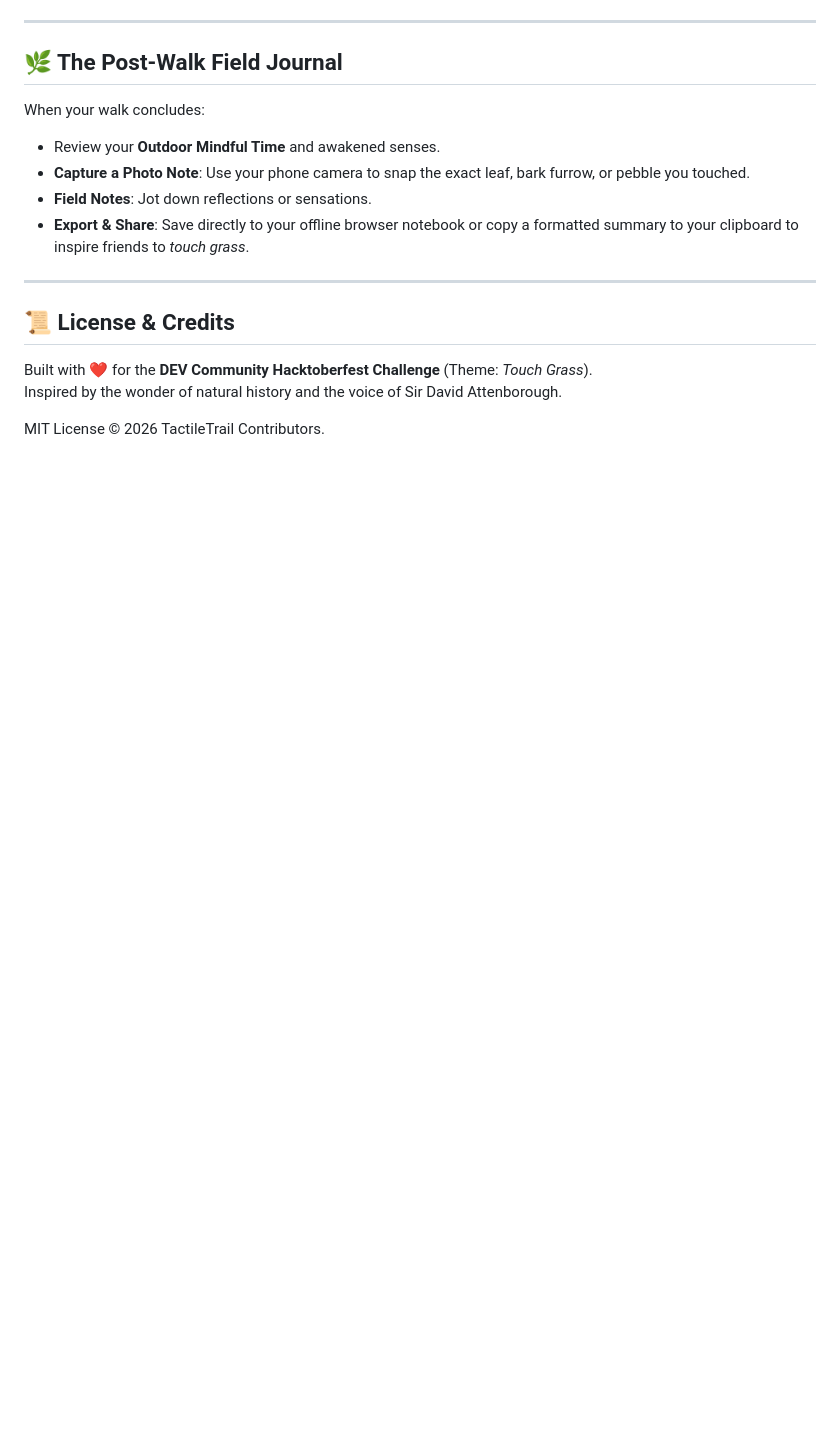
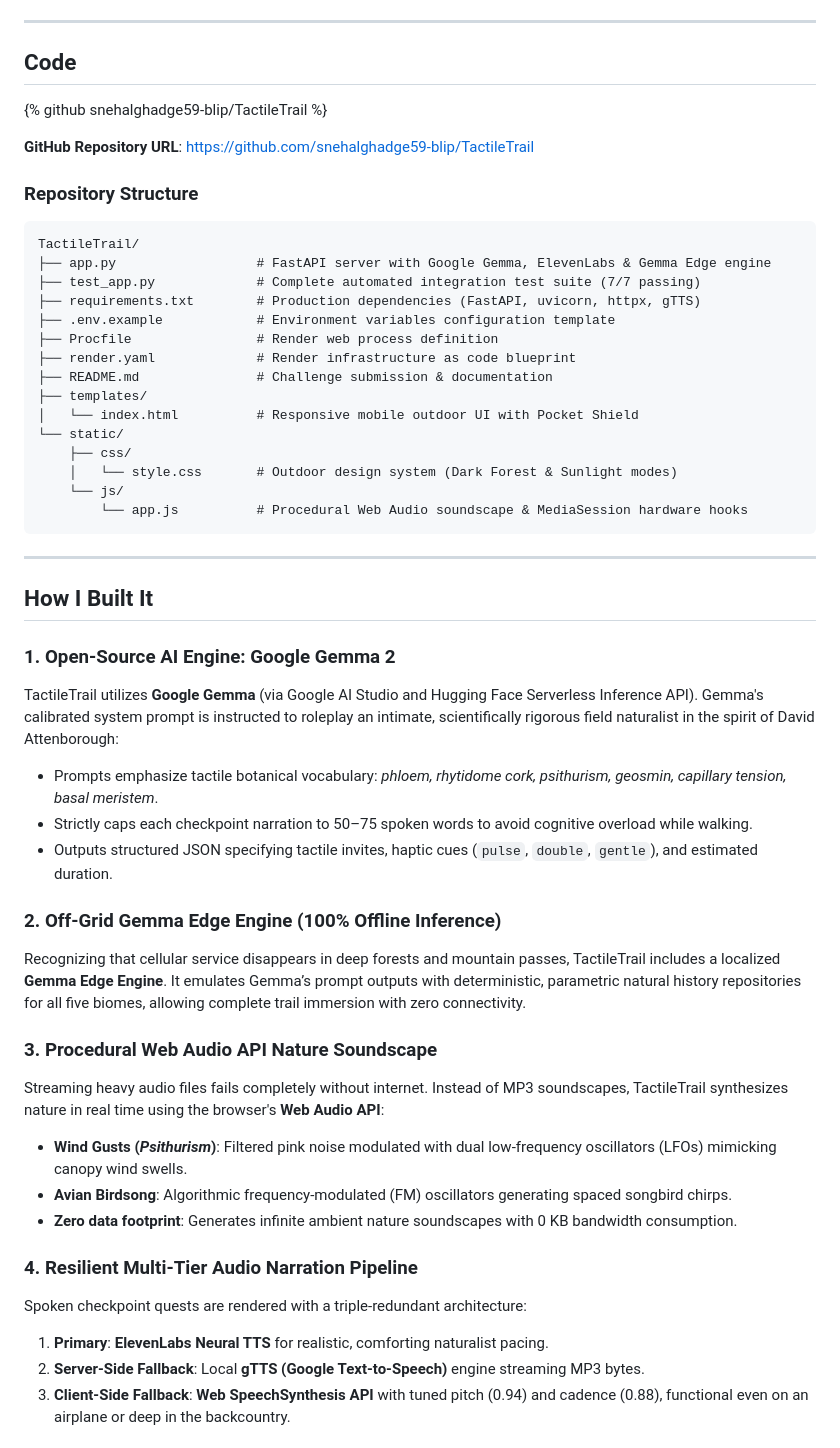
Before and after one commit to snehalghadge59-blip/TactileTrail, a Markdown page: README.md, the part around one of its changes. Drawn GitHub-style; blank space fills up the shorter version.

````diff
--- a/README.md
+++ b/README.md
@@ -201,19 +80,53 @@ TactileTrail/
 
 ---
 
-## 🌿 The Post-Walk Field Journal
+## Code
 
-When your walk concludes:
-- Review your **Outdoor Mindful Time** and awakened senses.
-- **Capture a Photo Note**: Use your phone camera to snap the exact leaf, bark furrow, or pebble you touched.
-- **Field Notes**: Jot down reflections or sensations.
-- **Export & Share**: Save directly to your offline browser notebook or copy a formatted summary to your clipboard to inspire friends to *touch grass*.
+{% github snehalghadge59-blip/TactileTrail %}
+
+**GitHub Repository URL**: [https://github.com/snehalghadge59-blip/TactileTrail](https://github.com/snehalghadge59-blip/TactileTrail)
+
+### Repository Structure
+```text
+TactileTrail/
+├── app.py                  # FastAPI server with Google Gemma, ElevenLabs & Gemma Edge engine
+├── test_app.py             # Complete automated integration test suite (7/7 passing)
+├── requirements.txt        # Production dependencies (FastAPI, uvicorn, httpx, gTTS)
+├── .env.example            # Environment variables configuration template
+├── Procfile                # Render web process definition
+├── render.yaml             # Render infrastructure as code blueprint
+├── README.md               # Challenge submission & documentation
+├── templates/
+│   └── index.html          # Responsive mobile outdoor UI with Pocket Shield
+└── static/
+    ├── css/
+    │   └── style.css       # Outdoor design system (Dark Forest & Sunlight modes)
+    └── js/
+        └── app.js          # Procedural Web Audio soundscape & MediaSession hardware hooks
+```
 
 ---
 
-## 📜 License & Credits
+## How I Built It
 
-Built with ❤️ for the **DEV Community Hacktoberfest Challenge** (Theme: *Touch Grass*).
-Inspired by the wonder of natural history and the voice of Sir David Attenborough.
+### 1. Open-Source AI Engine: Google Gemma 2
+TactileTrail utilizes **Google Gemma** (via Google AI Studio and Hugging Face Serverless Inference API). Gemma's calibrated system prompt is instructed to roleplay an intimate, scientifically rigorous field naturalist in the spirit of David Attenborough:
+- Prompts emphasize tactile botanical vocabulary: *phloem, rhytidome cork, psithurism, geosmin, capillary tension, basal meristem*.
+- Strictly caps each checkpoint narration to 50–75 spoken words to avoid cognitive overload while walking.
+- Outputs structured JSON specifying tactile invites, haptic cues (`pulse`, `double`, `gentle`), and estimated duration.
 
-MIT License © 2026 TactileTrail Contributors.
+### 2. Off-Grid Gemma Edge Engine (100% Offline Inference)
+Recognizing that cellular service disappears in deep forests and mountain passes, TactileTrail includes a localized **Gemma Edge Engine**. It emulates Gemma’s prompt outputs with deterministic, parametric natural history repositories for all five biomes, allowing complete trail immersion with zero connectivity.
+
+### 3. Procedural Web Audio API Nature Soundscape
+Streaming heavy audio files fails completely without internet. Instead of MP3 soundscapes, TactileTrail synthesizes nature in real time using the browser's **Web Audio API**:
+- **Wind Gusts (*Psithurism*)**: Filtered pink noise modulated with dual low-frequency oscillators (LFOs) mimicking canopy wind swells.
+- **Avian Birdsong**: Algorithmic frequency-modulated (FM) oscillators generating spaced songbird chirps.
+- **Zero data footprint**: Generates infinite ambient nature soundscapes with 0 KB bandwidth consumption.
+
+### 4. Resilient Multi-Tier Audio Narration Pipeline
+Spoken checkpoint quests are rendered with a triple-redundant architecture:
+1. **Primary**: **ElevenLabs Neural TTS** for realistic, comforting naturalist pacing.
+2. **Server-Side Fallback**: Local **gTTS (Google Text-to-Speech)** engine streaming MP3 bytes.
+3. **Client-Side Fallback**: **Web SpeechSynthesis API** with tuned pitch (0.94) and cadence (0.88), functional even on an airplane or deep in the backcountry.
+
````
Also changed, not shown: other parts of README.md (+81 -163 lines), SUBMISSION.md (added, +171 -0 lines).
